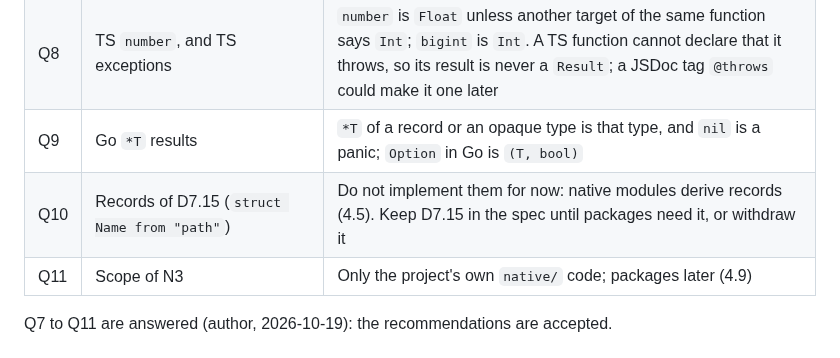
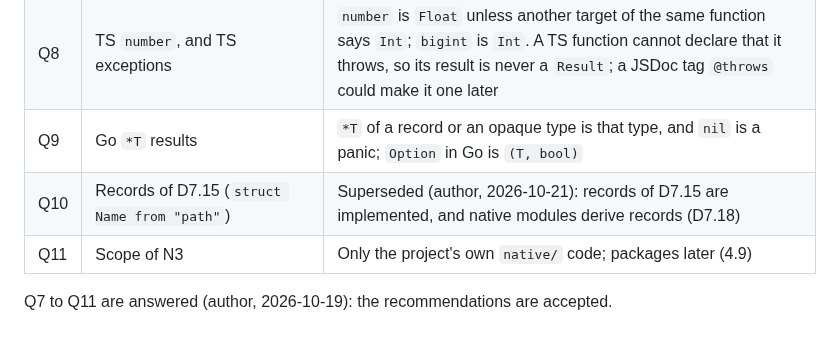
Before and after one commit to realfamousbae/wolfpack, a Markdown page: docs/plans/native-code.md, the part around the change. Rendered like a GitHub page.

Commit message:
docs: the native plan, question Q10 superseded by records

```diff
--- a/docs/plans/native-code.md
+++ b/docs/plans/native-code.md
@@ -320,7 +320,7 @@ then packages keep explicit `extern` declarations.
 | Q7 | The import form of a native module | `imports { native.slug }`, like any module; `native` cannot be a module of `src/` already (E0710) |
 | Q8 | TS `number`, and TS exceptions | `number` is `Float` unless another target of the same function says `Int`; `bigint` is `Int`. A TS function cannot declare that it throws, so its result is never a `Result`; a JSDoc tag `@throws` could make it one later |
 | Q9 | Go `*T` results | `*T` of a record or an opaque type is that type, and `nil` is a panic; `Option` in Go is `(T, bool)` |
-| Q10 | Records of D7.15 (`struct Name from "path"`) | Do not implement them for now: native modules derive records (4.5). Keep D7.15 in the spec until packages need it, or withdraw it |
+| Q10 | Records of D7.15 (`struct Name from "path"`) | Superseded (author, 2026-10-21): records of D7.15 are implemented, and native modules derive records (D7.18) |
 | Q11 | Scope of N3 | Only the project's own `native/` code; packages later (4.9) |
 
 Q7 to Q11 are answered (author, 2026-10-19): the recommendations are accepted.
```
